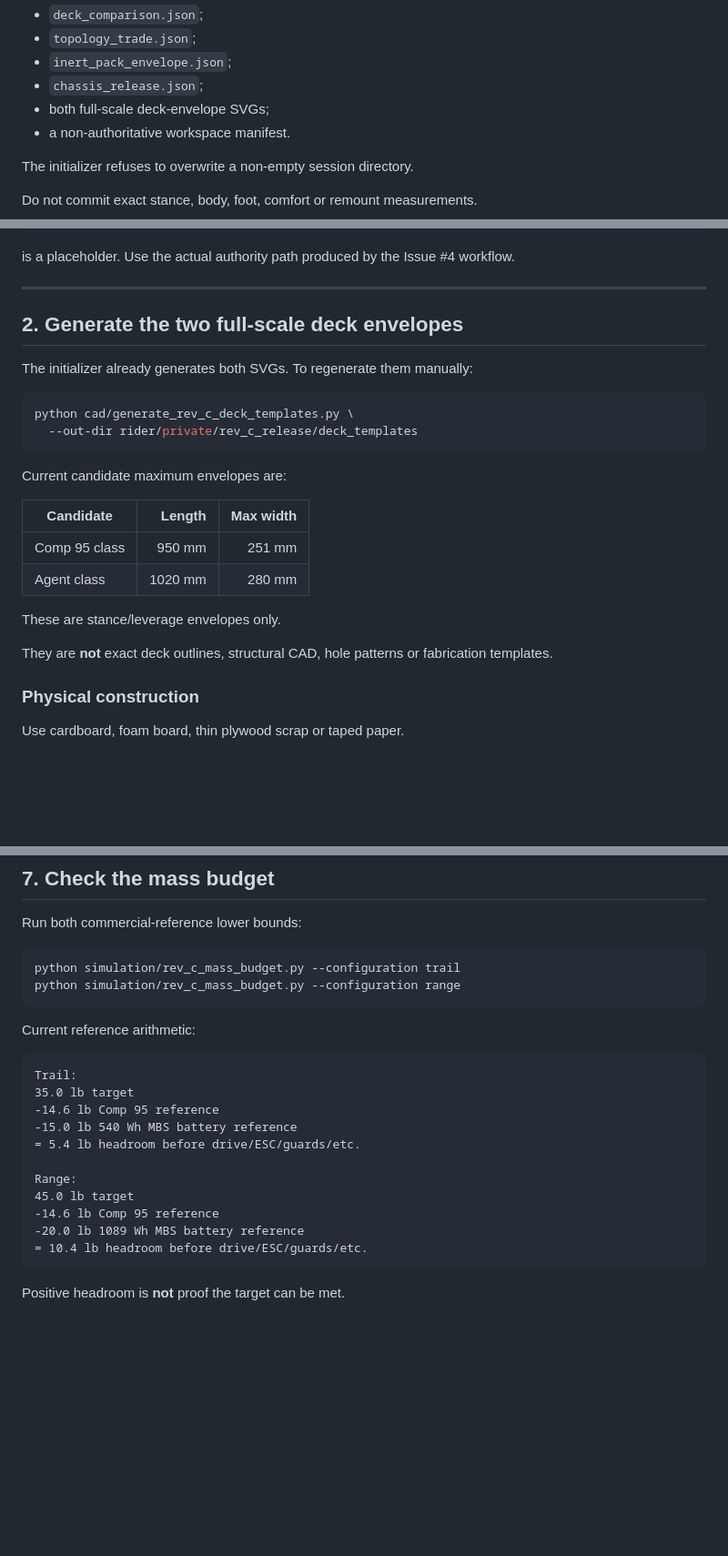
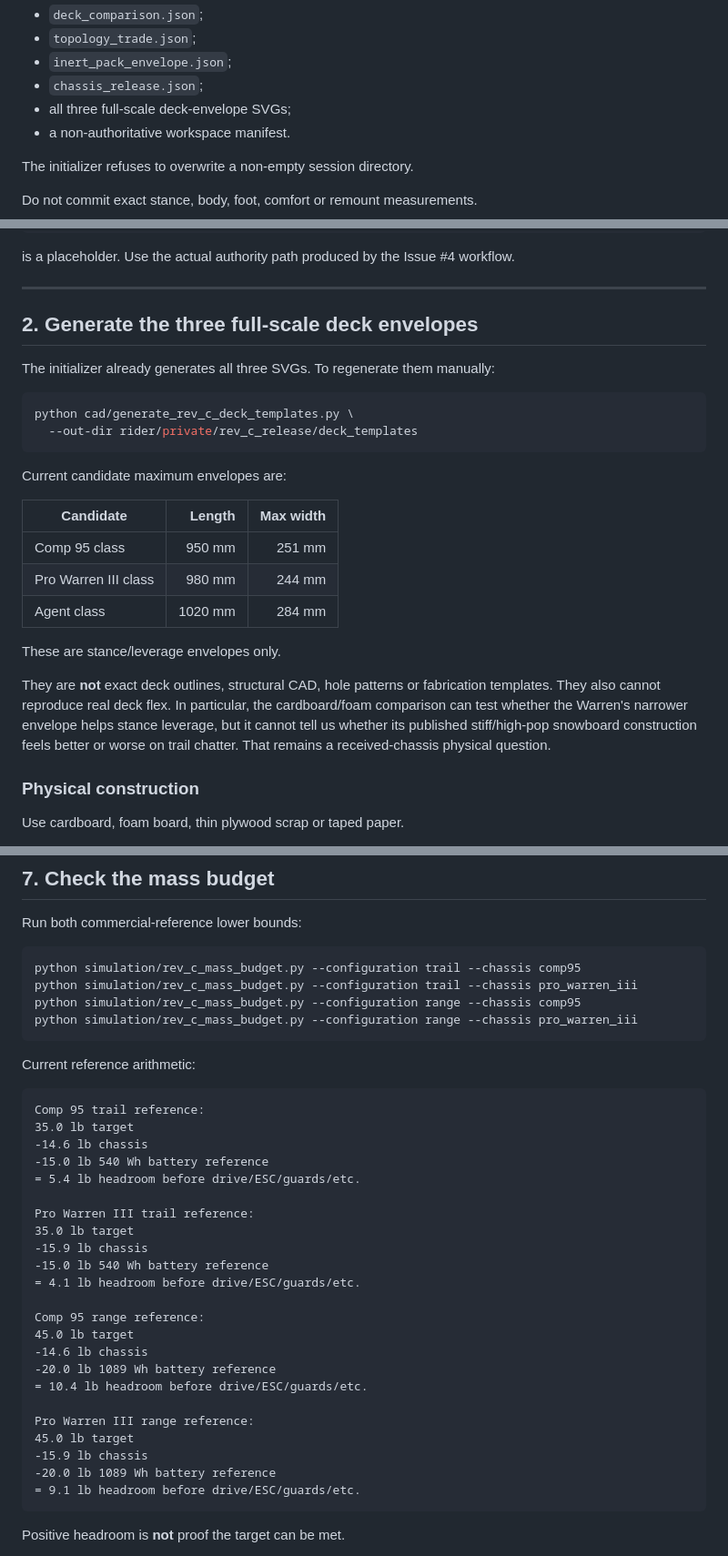
Before and after one commit to sidhulyalkar/worcester-longboard, a Markdown page: docs/rev_c_chassis_release_playbook.md, 3 parts joined by grey strips. Shown at 91% size. Rendered like a GitHub page; blank space fills up the shorter version.

Commit message:
docs: add Warren to three-way Rev-C physical trade

````diff
--- a/docs/rev_c_chassis_release_playbook.md
+++ b/docs/rev_c_chassis_release_playbook.md
@@ -43,7 +43,7 @@ This creates:
 - `topology_trade.json`;
 - `inert_pack_envelope.json`;
 - `chassis_release.json`;
-- both full-scale deck-envelope SVGs;
+- all three full-scale deck-envelope SVGs;
 - a non-authoritative workspace manifest.
 
 The initializer refuses to overwrite a non-empty session directory.
@@ -77,9 +77,9 @@ is a placeholder. Use the actual authority path produced by the Issue #4 workflo
 
 ---
 
-## 2. Generate the two full-scale deck envelopes
+## 2. Generate the three full-scale deck envelopes
 
-The initializer already generates both SVGs. To regenerate them manually:
+The initializer already generates all three SVGs. To regenerate them manually:
 
 ```bash
 python cad/generate_rev_c_deck_templates.py \
@@ -91,11 +91,12 @@ Current candidate maximum envelopes are:
 | Candidate | Length | Max width |
 |---|---:|---:|
 | Comp 95 class | 950 mm | 251 mm |
-| Agent class | 1020 mm | 280 mm |
+| Pro Warren III class | 980 mm | 244 mm |
+| Agent class | 1020 mm | 284 mm |
 
 These are stance/leverage envelopes only.
 
-They are **not** exact deck outlines, structural CAD, hole patterns or fabrication templates.
+They are **not** exact deck outlines, structural CAD, hole patterns or fabrication templates. They also cannot reproduce real deck flex. In particular, the cardboard/foam comparison can test whether the Warren's narrower envelope helps stance leverage, but it cannot tell us whether its published stiff/high-pop snowboard construction feels better or worse on trail chatter. That remains a received-chassis physical question.
 
 ### Physical construction
 
@@ -346,24 +347,38 @@ Issue #21 later performs the real inert **mass + CG + retention** test on the re
 Run both commercial-reference lower bounds:
 
 ```bash
-python simulation/rev_c_mass_budget.py --configuration trail
-python simulation/rev_c_mass_budget.py --configuration range
+python simulation/rev_c_mass_budget.py --configuration trail --chassis comp95
+python simulation/rev_c_mass_budget.py --configuration trail --chassis pro_warren_iii
+python simulation/rev_c_mass_budget.py --configuration range --chassis comp95
+python simulation/rev_c_mass_budget.py --configuration range --chassis pro_warren_iii
 ```
 
 Current reference arithmetic:
 
 ```
-Trail:
+Comp 95 trail reference:
 35.0 lb target
--14.6 lb Comp 95 reference
--15.0 lb 540 Wh MBS battery reference
+-14.6 lb chassis
+-15.0 lb 540 Wh battery reference
 = 5.4 lb headroom before drive/ESC/guards/etc.
 
-Range:
+Pro Warren III trail reference:
+35.0 lb target
+-15.9 lb chassis
+-15.0 lb 540 Wh battery reference
+= 4.1 lb headroom before drive/ESC/guards/etc.
+
+Comp 95 range reference:
 45.0 lb target
--14.6 lb Comp 95 reference
--20.0 lb 1089 Wh MBS battery reference
+-14.6 lb chassis
+-20.0 lb 1089 Wh battery reference
 = 10.4 lb headroom before drive/ESC/guards/etc.
+
+Pro Warren III range reference:
+45.0 lb target
+-15.9 lb chassis
+-20.0 lb 1089 Wh battery reference
+= 9.1 lb headroom before drive/ESC/guards/etc.
 ```
 
 Positive headroom is **not** proof the target can be met.
````
